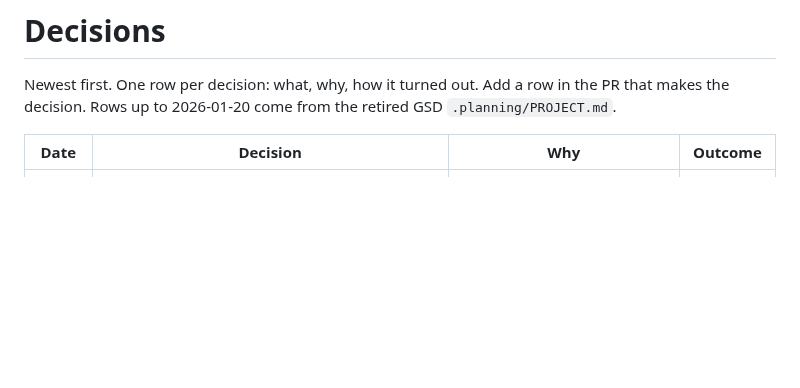
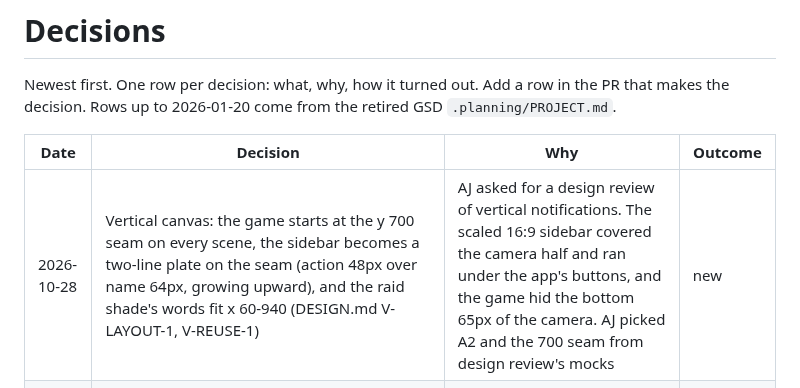
Before and after one commit to alexmj212/stream-animations, a Markdown page: docs/DECISIONS.md, the part around the change. Rendered like a GitHub page; blank space fills up the shorter version.

```diff
--- a/docs/DECISIONS.md
+++ b/docs/DECISIONS.md
@@ -6,6 +6,7 @@ GSD `.planning/PROJECT.md`.
 
 | Date | Decision | Why | Outcome |
 |---|---|---|---|
+| 2026-10-28 | Vertical canvas: the game starts at the y 700 seam on every scene, the sidebar becomes a two-line plate on the seam (action 48px over name 64px, growing upward), and the raid shade's words fit x 60-940 (DESIGN.md V-LAYOUT-1, V-REUSE-1) | AJ asked for a design review of vertical notifications. The scaled 16:9 sidebar covered the camera half and ran under the app's buttons, and the game hid the bottom 65px of the camera. AJ picked A2 and the 700 seam from design review's mocks | new |
 | 2026-10-28 | The notifications page picks a portrait layout on a tall canvas (`config.notifications.vertical`, `?layout=`): one line at 56px on the vertical canvas's camera/game seam, x 60 to 940, shrinking to 45px and then scrolling; harness rules V-SAFE-1 and V-TYPE-1 and two `notifications-vertical` scenarios check it. 16:9 output is byte-identical | AJ: the vertical layout is watched on phones and needs its own text sizes; AJ picked B1 from Rotom's mocks (one line over two). One page serves both canvases (DESIGN.md V-REUSE-1) | new |
 | 2026-10-28 | The stinger fits any canvas shape: curtains widen and slanted bars wait further off screen when the canvas is tall (1080x1920), and a `stinger-vertical` harness scenario checks portrait; 16:9 output is pixel-identical | OBS's Aitum Vertical canvas runs the stinger at 1080x1920, where it never fully covered the cut (95.9%) and bars popped in on screen (vertical layout audit) | new |
 | 2026-10-28 | New `title` scene for the Starting, BRB and Ending titles, replacing OBS text sources: 96px Jost on a slanted ink plate inside title-safe, no subtext; it draws nothing after its entrance | AJ liked the design audit's title card without its subtext (#39); the OBS text sat outside title-safe and under Twitch's player controls | new |
```
Also changed, not shown: docs/DESIGN.md (+20 -6 lines), docs/design/vertical-sidebar.jpg (added).
